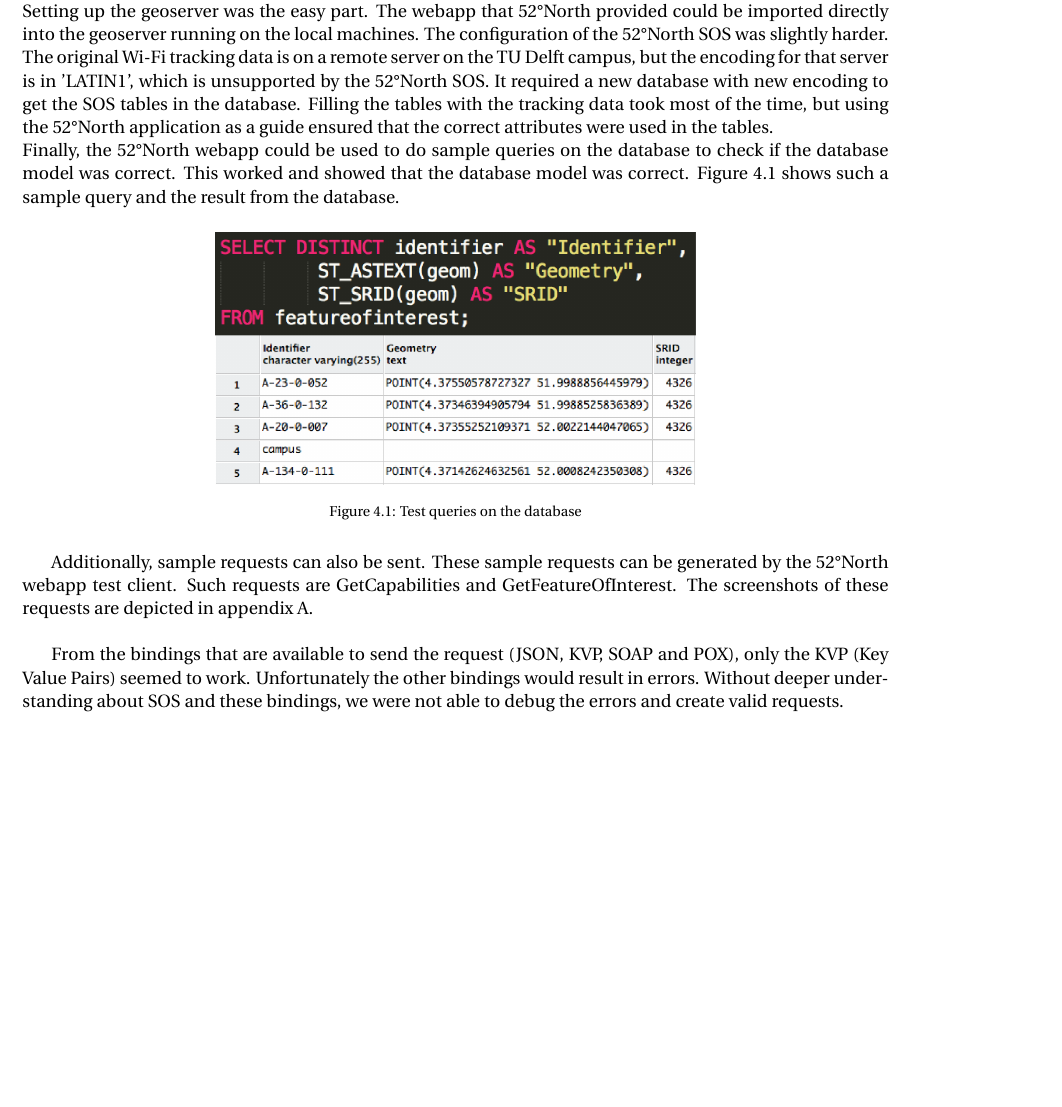
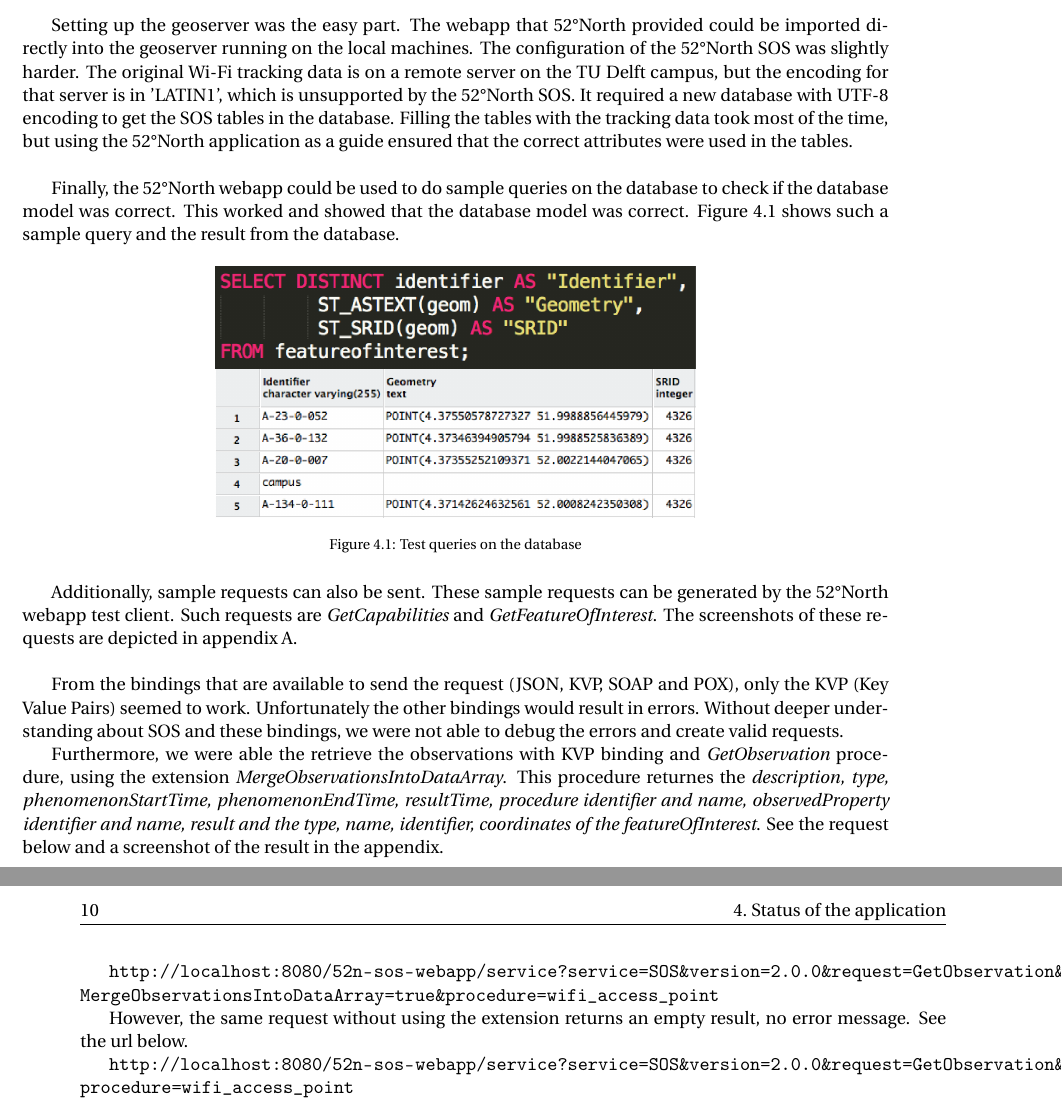
Before and after one commit to balazsdukai/sos-wifitracking, a LaTeX thesis (report/GEO1007_report.tex, which reads report/chapter-4.tex): part of page 17 of 21 before the commit and two parts of pages 17 and 18 of 21 after it, the two joined at a grey line, cut so that both start at the same text, the shorter picture padded with empty space. Compiled offline with pdfLaTeX.

Commit message:
ch 4 finished

```diff
--- a/report/chapter-4.tex
+++ b/report/chapter-4.tex
@@ -7,7 +7,13 @@
 % kvp works, JSON doesn't
 
 The application that was created during the course of this project is almost finished. The steps that needed to be taken to get from the raw Wi-Fi data to the SOS on the geoserver have all been taken, but some debugging is still to be done to have a final working application. \\
-Setting up the geoserver was the easy part. The webapp that 52°North provided could be imported directly into the geoserver running on the local machines. The configuration of the 52°North SOS was slightly harder. The original Wi-Fi tracking data is on a remote server on the TU Delft campus, but the encoding for that server is in 'LATIN1', which is unsupported by the 52°North SOS. It required a new database with new encoding to get the SOS tables in the database. Filling the tables with the tracking data took most of the time, but using the 52°North application as a guide ensured that the correct attributes were used in the tables. \\
+
+Setting up the geoserver was the easy part. The webapp that 52°North provided
+could be imported directly into the geoserver running on the local machines. The
+configuration of the 52°North SOS was slightly harder. The original Wi-Fi
+tracking data is on a remote server on the TU Delft campus, but the encoding for
+that server is in 'LATIN1', which is unsupported by the 52°North SOS. It required a new database with UTF-8 encoding to get the SOS tables in the database. Filling the tables with the tracking data took most of the time, but using the 52°North application as a guide ensured that the correct attributes were used in the tables. \\
+
 Finally, the 52°North webapp could be used to do sample queries on the database to check if the database model was correct. This worked and showed that the database model was correct. \autoref{figure:testqueries} shows such a sample query and the result from the database.
 \begin{figure}[H]
 \centering
@@ -17,7 +23,25 @@ Finally, the 52°North webapp could be used to do sample queries on the database
 \label{figure:testqueries}
 \end{figure}
 
-Additionally, sample requests can also be sent. These sample requests can be generated by the 52°North webapp test client. Such requests are GetCapabilities and GetFeatureOfInterest. The screenshots of these requests are depicted in appendix A. \\
+Additionally, sample requests can also be sent. These sample requests can be
+generated by the 52°North webapp test client. Such requests are
+\textit{GetCapabilities} and \textit{GetFeatureOfInterest}. The screenshots of
+these requests are depicted in appendix A. \\
 
 From the bindings that are available to send the request (JSON, KVP, SOAP and POX), only the KVP (Key Value Pairs) seemed to work. Unfortunately the other bindings would result in errors. Without deeper understanding about SOS and these bindings, we were not able to debug the errors and create valid requests.
-%% RESULTS OF KVP (Balazs?)
+
+Furthermore, we were able the retrieve the observations with KVP binding and
+\textit{GetObservation} procedure, using the extension
+\textit{MergeObservationsIntoDataArray}. This procedure returnes the
+\textit{description, type, phenomenonStartTime, phenomenonEndTime,
+resultTime, procedure identifier and name, observedProperty identifier and
+name, result and the type, name, identifier, coordinates of the
+featureOfInterest}. See the request below and a screenshot of the result in the
+appendix.
+
+\url{http://localhost:8080/52n-sos-webapp/service?service=SOS&version=2.0.0&request=GetObservation&MergeObservationsIntoDataArray=true&procedure=wifi_access_point}
+
+However, the same request without using the extension returns an empty result,
+no error message. See the url below.
+
+\url{http://localhost:8080/52n-sos-webapp/service?service=SOS&version=2.0.0&request=GetObservation&procedure=wifi_access_point}
```
